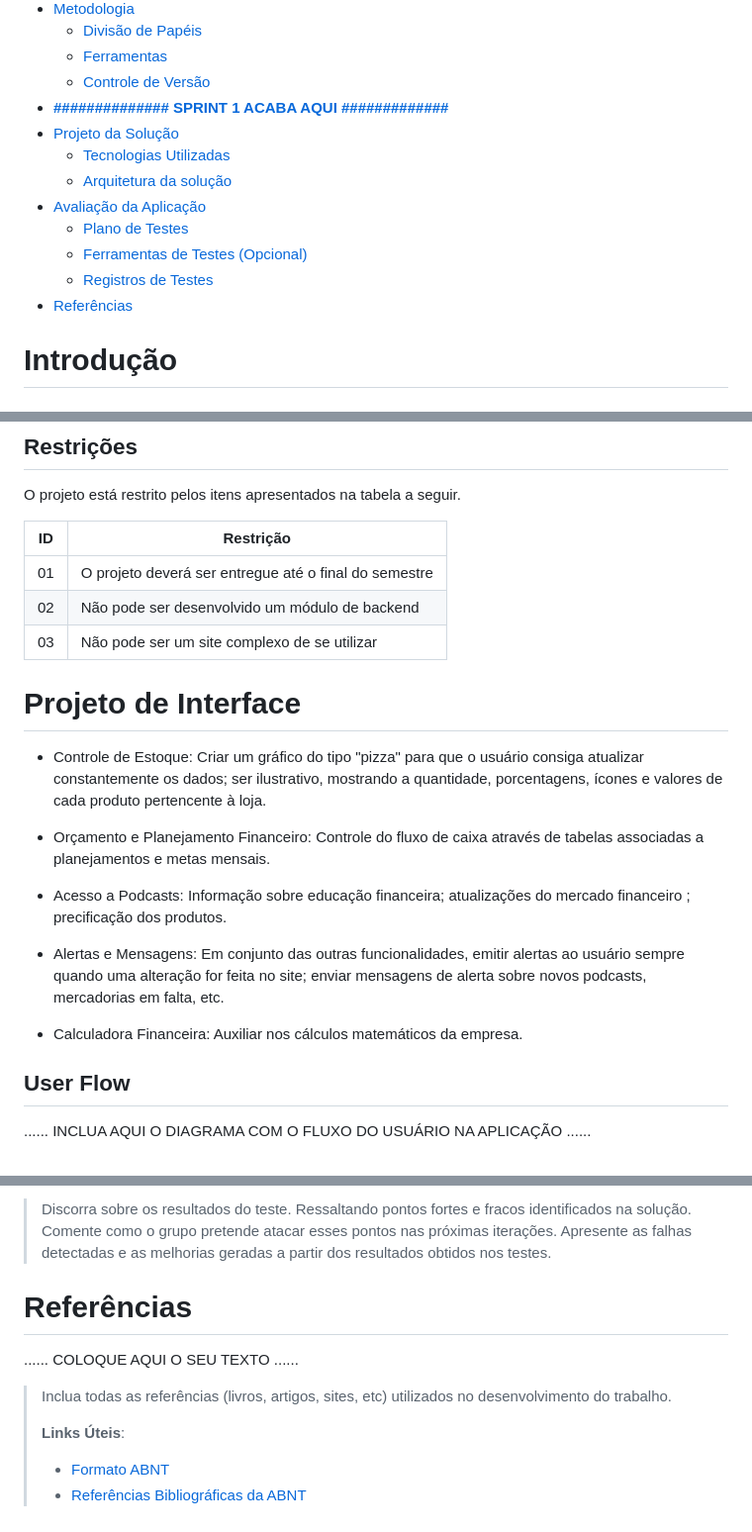
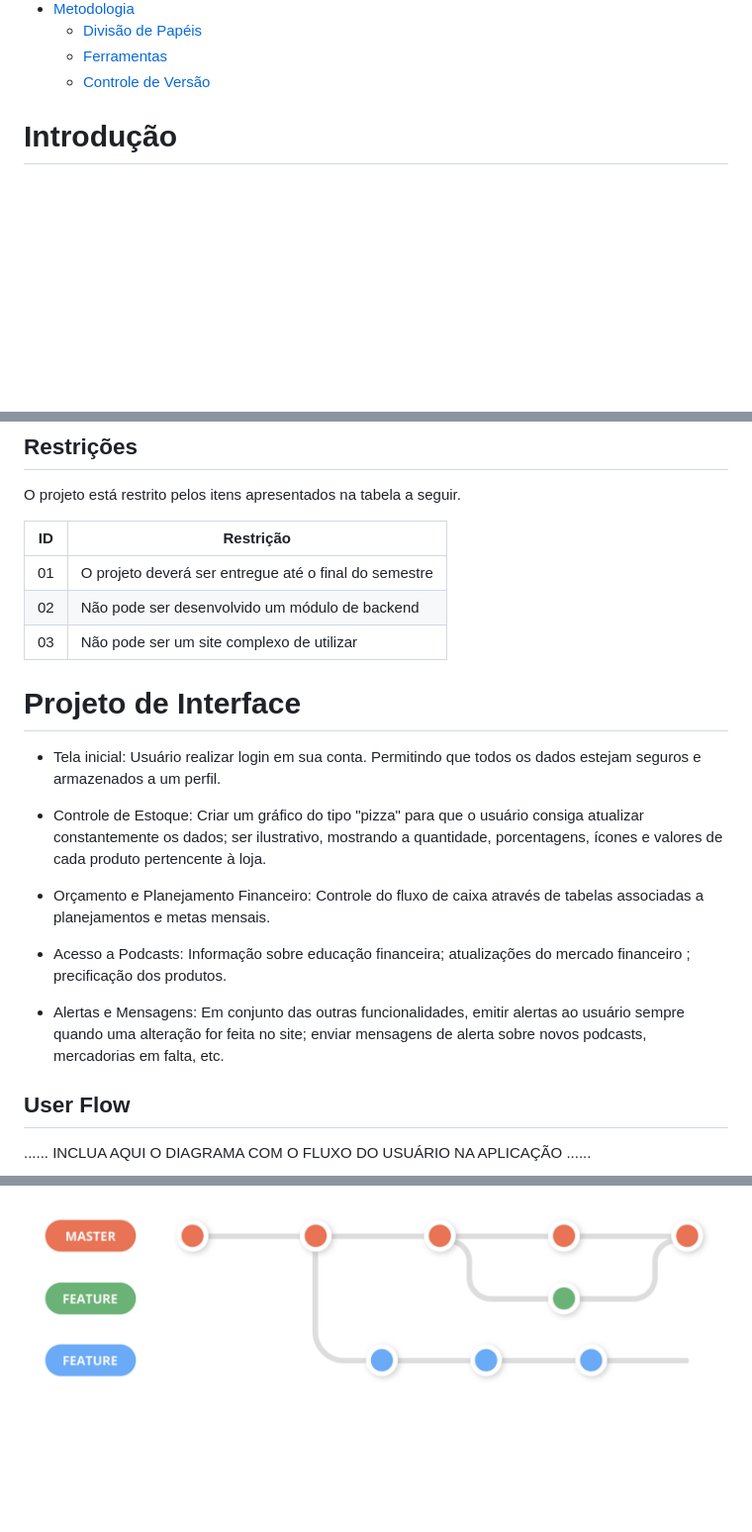
Before and after one commit to bragap/CloudCap, a Markdown page: docs/relatorio/Relatorio Tecnico - TEMPLATE.md, 3 parts joined by grey strips. Shown: that part at 99% size. GitHub-like rendering; blank space fills up the shorter version.

```diff
--- a/docs/relatorio/Relatorio Tecnico - TEMPLATE.md
+++ b/docs/relatorio/Relatorio Tecnico - TEMPLATE.md
@@ -39,15 +39,6 @@
   - [Divisão de Papéis](#divisão-de-papéis)
   - [Ferramentas](#ferramentas)
   - [Controle de Versão](#controle-de-versão)
-- [**############## SPRINT 1 ACABA AQUI #############**](#-sprint-1-acaba-aqui-)
-- [Projeto da Solução](#projeto-da-solução)
-  - [Tecnologias Utilizadas](#tecnologias-utilizadas)
-  - [Arquitetura da solução](#arquitetura-da-solução)
-- [Avaliação da Aplicação](#avaliação-da-aplicação)
-  - [Plano de Testes](#plano-de-testes)
-  - [Ferramentas de Testes (Opcional)](#ferramentas-de-testes-opcional)
-  - [Registros de Testes](#registros-de-testes)
-- [Referências](#referências)
 
 
 # Introdução
@@ -151,10 +140,13 @@ O projeto está restrito pelos itens apresentados na tabela a seguir.
 |--|-------------------------------------------------------|
 |01| O projeto deverá ser entregue até o final do semestre |
 |02| Não pode ser desenvolvido um módulo de backend        |
-|03| Não pode ser um site complexo de se utilizar          |
+|03| Não pode ser um site complexo de utilizar             |
 
 
 # Projeto de Interface
+
+- Tela inicial:
+Usuário realizar login em sua conta. Permitindo que todos os dados estejam seguros e armazenados a um perfil.
 
 - Controle de Estoque:
 Criar um gráfico do tipo "pizza" para que o usuário consiga atualizar constantemente os dados; ser ilustrativo, mostrando a quantidade, porcentagens, ícones e valores de cada produto pertencente à loja.
@@ -168,8 +160,6 @@ Informação sobre educação financeira; atualizações do mercado financeiro ;
 - Alertas e Mensagens:
 Em conjunto das outras funcionalidades, emitir alertas ao usuário sempre quando uma alteração for feita no site; enviar mensagens de alerta sobre novos podcasts, mercadorias em falta, etc.
 
-- Calculadora Financeira:
-Auxiliar nos cálculos matemáticos da empresa.
 
 ## User Flow
 
@@ -366,16 +242 @@ Todos os integrantes participaram de todas as etapas, porém, alguns se destacar
-> Discorra sobre os resultados do teste. Ressaltando pontos fortes e
-> fracos identificados na solução. Comente como o grupo pretende atacar
-> esses pontos nas próximas iterações. Apresente as falhas detectadas e
-> as melhorias geradas a partir dos resultados obtidos nos testes.
-
-
-# Referências
-
-......  COLOQUE AQUI O SEU TEXTO ......
-
-> Inclua todas as referências (livros, artigos, sites, etc) utilizados
-> no desenvolvimento do trabalho.
->
-> **Links Úteis**:
-> - [Formato ABNT](https://www.normastecnicas.com/abnt/trabalhos-academicos/referencias/)
-> - [Referências Bibliográficas da ABNT](https://comunidade.rockcontent.com/referencia-bibliografica-abnt/)
+![Exemplo de Wireframe](images/Github-Workflow.png)
```
Also changed, not shown: other parts of docs/relatorio/Relatorio Tecnico - TEMPLATE.md (+11 -127 lines).
